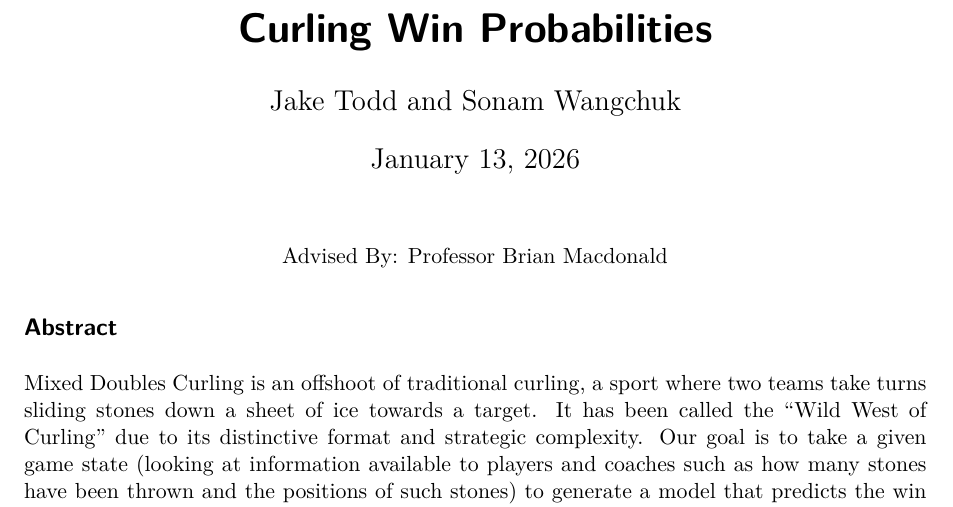
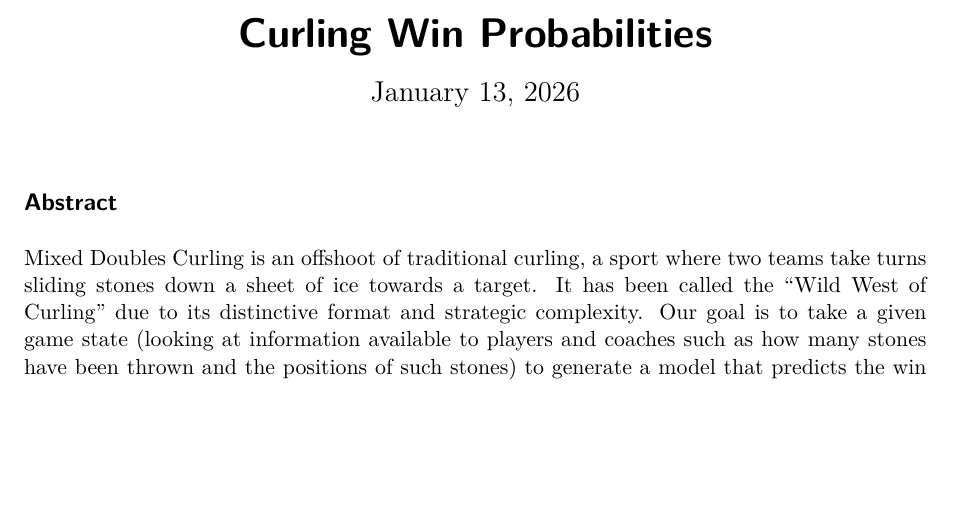
Before and after one commit to STWangchuk/Curling2025-2026, a Quarto document (Report.qmd): part of page 1 of 8, cut so that both start at the same text, the shorter picture padded with empty space. Rendered offline with R 4.5, knitr and Pandoc in place of Quarto, then LaTeX, with nearby package versions; some code elsewhere in the file could not run offline.

Commit message:
Anonymization

````diff
--- a/Report.qmd
+++ b/Report.qmd
@@ -1,6 +1,5 @@
 ---
 title: "Curling Win Probabilities"
-author: "Jake Todd and Sonam Wangchuk"
 date: today
 format: pdf
 editor: visual
@@ -21,11 +20,6 @@ knitr::opts_chunk$set(echo   =FALSE,
                       )
 ```
 
-```{=tex}
-\begin{center}
-Advised By: Professor Brian Macdonald
-\end{center}
-```
 <br>
 
 ## Abstract
````
Also changed, not shown: Report.pdf.
